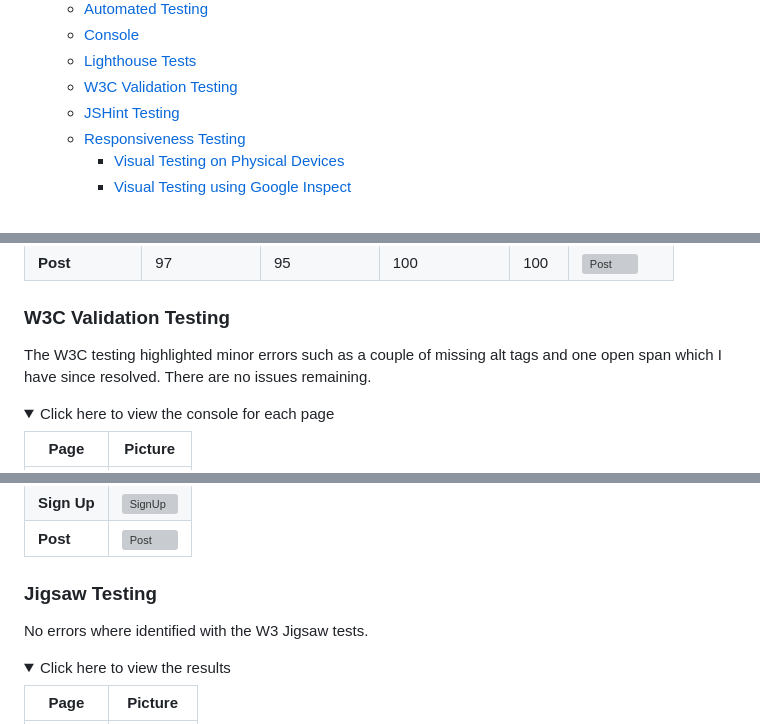
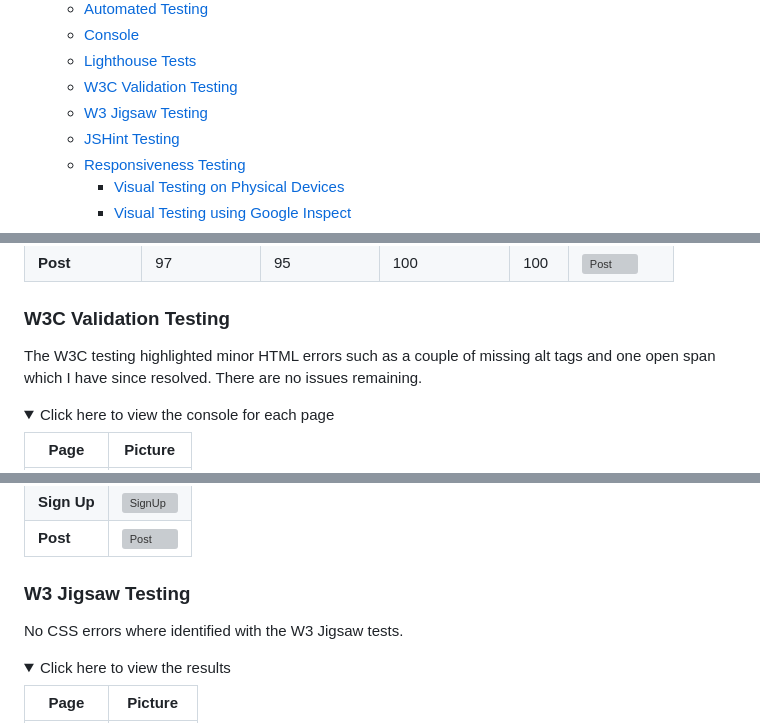
Before and after one commit to KC-7/ai-art-site, a Markdown page: README.md, 3 parts joined by grey strips. Rendered like a GitHub page; folded sections open; grey boxes are pictures that could not be loaded.

Commit message:
Readme: Add W3 Jigsaw Testing to Table of Contents

```diff
--- a/README.md
+++ b/README.md
@@ -62,6 +62,7 @@ This web application allows users to create custom AI generated artwork using th
   * [Console](#console)
   * [Lighthouse Tests](#lighthouse-tests)
   * [W3C Validation Testing](#w3c-validation-testing)
+  * [W3 Jigsaw Testing](#w3-jigsaw-testing)
   * [JSHint Testing](#jshint-testing)
   * [Responsiveness Testing](#responsiveness-testing)
     + [Visual Testing on Physical Devices](#visual-testing-on-physical-devices)
@@ -770,7 +771,7 @@ Note, I made further updates to the Sign In, Sign Out and Sign Up pages to impro
 
 ### W3C Validation Testing
 
-The W3C testing highlighted minor errors such as a couple of missing alt tags and one open span which I have since resolved. There are no issues remaining.
+The W3C testing highlighted minor HTML errors such as a couple of missing alt tags and one open span which I have since resolved. There are no issues remaining.
 
 <details>
         <summary>Click here to view the console for each page</summary>
@@ -787,9 +788,9 @@ The W3C testing highlighted minor errors such as a couple of missing alt tags an
 
 </details>
 
-### Jigsaw Testing
+### W3 Jigsaw Testing
 
-No errors where identified with the W3 Jigsaw tests.
+No CSS errors where identified with the W3 Jigsaw tests.
 
 <details>
         <summary>Click here to view the results</summary>
```
